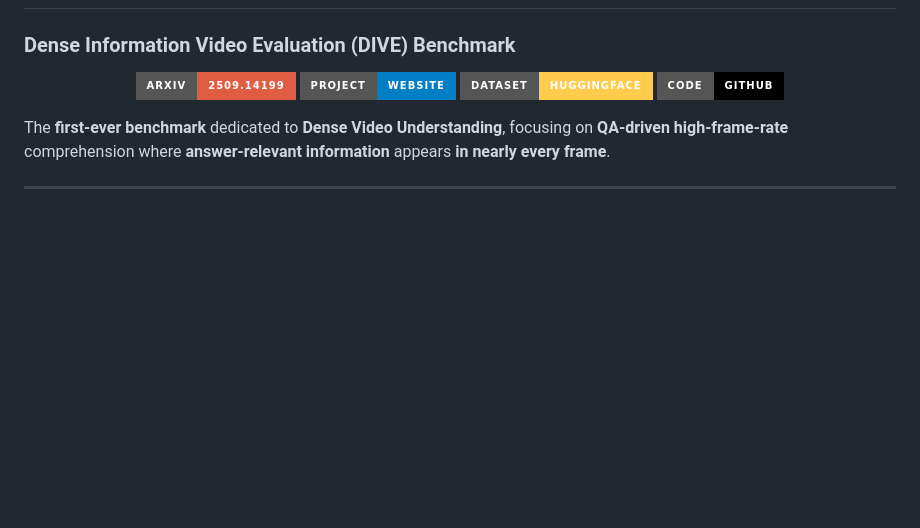
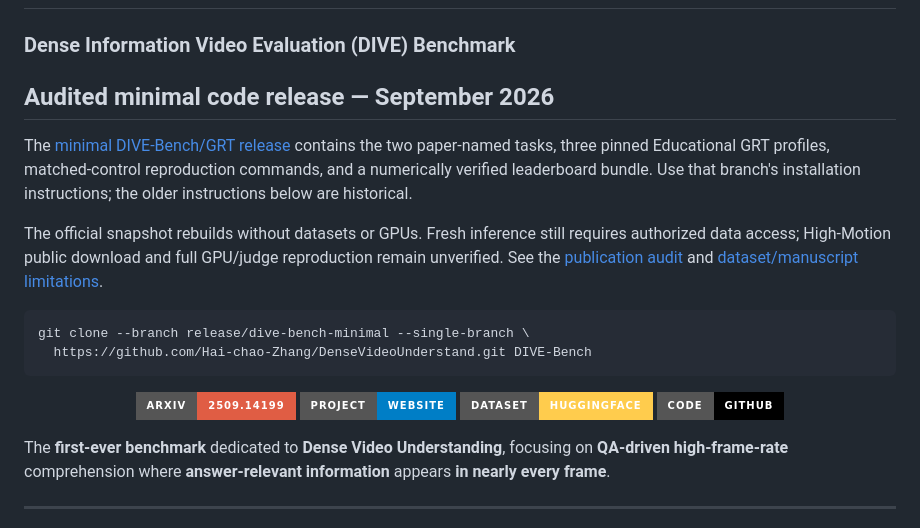
Before and after one commit to Hai-chao-Zhang/DenseVideoUnderstand, a Markdown page: README.md, the part around the change. Drawn GitHub-style; badges without logos; blank space fills up the shorter version.

Commit message:
Link audited minimal code release and state data verification limits

````diff
--- a/README.md
+++ b/README.md
@@ -1,5 +1,23 @@
 # 🤿 **DENSE VIDEO UNDERSTANDING WITH GATED RESIDUAL TOKENIZATION**
 ### **Dense Information Video Evaluation (DIVE) Benchmark**
+
+## Audited minimal code release — September 2026
+
+The [minimal DIVE-Bench/GRT release](https://github.com/Hai-chao-Zhang/DenseVideoUnderstand/tree/release/dive-bench-minimal)
+contains the two paper-named tasks, three pinned Educational GRT profiles,
+matched-control reproduction commands, and a numerically verified leaderboard bundle.
+Use that branch's installation instructions; the older instructions below are historical.
+
+The official snapshot rebuilds without datasets or GPUs. Fresh inference still
+requires authorized data access; High-Motion public download and full GPU/judge
+reproduction remain unverified. See the
+[publication audit](https://github.com/Hai-chao-Zhang/DenseVideoUnderstand/blob/release/dive-bench-minimal/docs/PUBLICATION_AUDIT.md)
+and [dataset/manuscript limitations](https://github.com/Hai-chao-Zhang/DenseVideoUnderstand/blob/release/dive-bench-minimal/docs/DATASET_RELEASE.md).
+
+```bash
+git clone --branch release/dive-bench-minimal --single-branch \
+  https://github.com/Hai-chao-Zhang/DenseVideoUnderstand.git DIVE-Bench
+```
 
 
 
````
